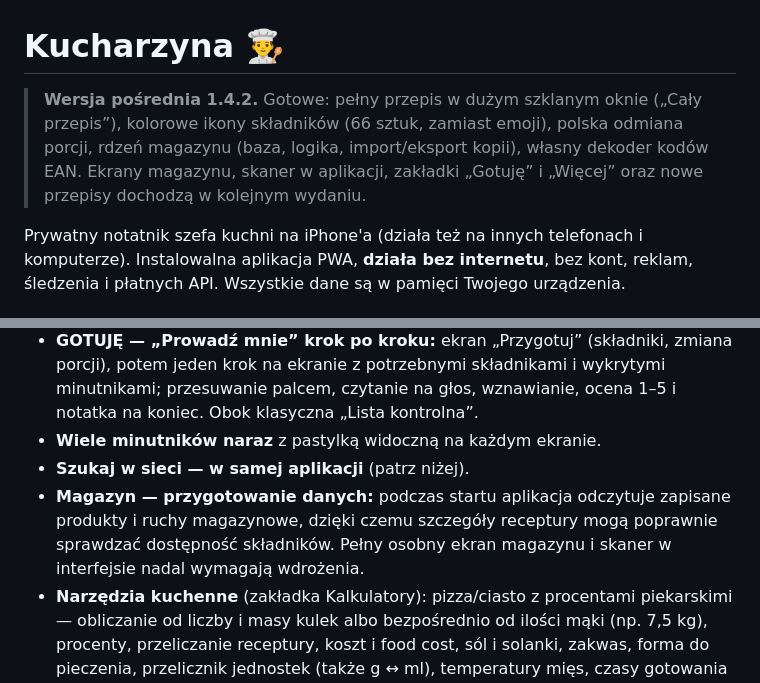
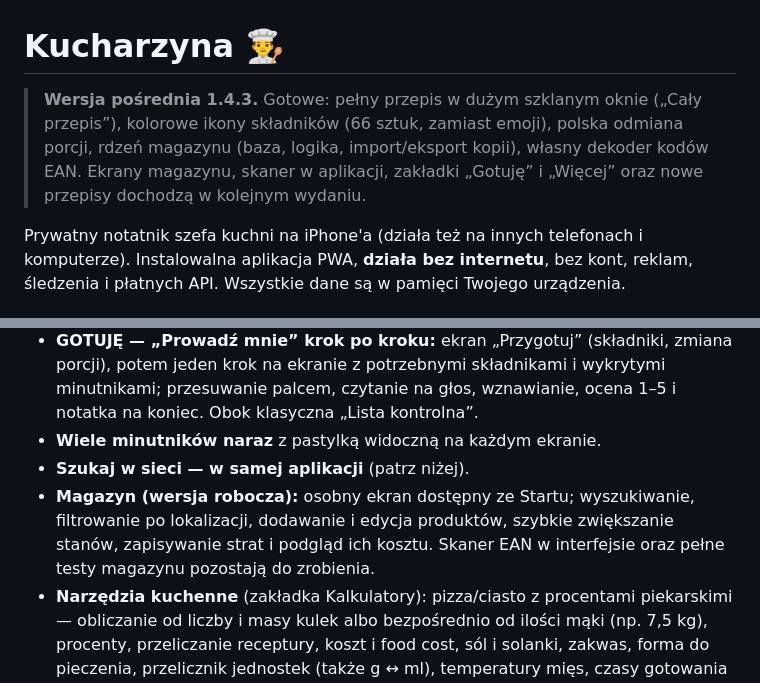
Before and after one commit to cerixu/Kuchnik, a Markdown page: README.md, 2 parts joined by grey strips. Rendered like a GitHub page.

Commit message:
Document inventory screen in README

```diff
--- a/README.md
+++ b/README.md
@@ -1,6 +1,6 @@
 # Kucharzyna 👨‍🍳
 
-> **Wersja pośrednia 1.4.2.** Gotowe: pełny przepis w dużym szklanym oknie („Cały przepis”), kolorowe ikony składników (66 sztuk, zamiast emoji), polska odmiana porcji, rdzeń magazynu (baza, logika, import/eksport kopii), własny dekoder kodów EAN. Ekrany magazynu, skaner w aplikacji, zakładki „Gotuję” i „Więcej” oraz nowe przepisy dochodzą w kolejnym wydaniu.
+> **Wersja pośrednia 1.4.3.** Gotowe: pełny przepis w dużym szklanym oknie („Cały przepis”), kolorowe ikony składników (66 sztuk, zamiast emoji), polska odmiana porcji, rdzeń magazynu (baza, logika, import/eksport kopii), własny dekoder kodów EAN. Ekrany magazynu, skaner w aplikacji, zakładki „Gotuję” i „Więcej” oraz nowe przepisy dochodzą w kolejnym wydaniu.
 
 
 Prywatny notatnik szefa kuchni na iPhone'a (działa też na innych telefonach i komputerze).
@@ -20,7 +20,7 @@ Wszystkie dane są w pamięci Twojego urządzenia.
 - **GOTUJĘ — „Prowadź mnie” krok po kroku:** ekran „Przygotuj” (składniki, zmiana porcji), potem jeden krok na ekranie z potrzebnymi składnikami i wykrytymi minutnikami; przesuwanie palcem, czytanie na głos, wznawianie, ocena 1–5 i notatka na koniec. Obok klasyczna „Lista kontrolna”.
 - **Wiele minutników naraz** z pastylką widoczną na każdym ekranie.
 - **Szukaj w sieci — w samej aplikacji** (patrz niżej).
-- **Magazyn — przygotowanie danych:** podczas startu aplikacja odczytuje zapisane produkty i ruchy magazynowe, dzięki czemu szczegóły receptury mogą poprawnie sprawdzać dostępność składników. Pełny osobny ekran magazynu i skaner w interfejsie nadal wymagają wdrożenia.
+- **Magazyn (wersja robocza):** osobny ekran dostępny ze Startu; wyszukiwanie, filtrowanie po lokalizacji, dodawanie i edycja produktów, szybkie zwiększanie stanów, zapisywanie strat i podgląd ich kosztu. Skaner EAN w interfejsie oraz pełne testy magazynu pozostają do zrobienia.
 - **Narzędzia kuchenne** (zakładka Kalkulatory): pizza/ciasto z procentami piekarskimi — obliczanie od liczby i masy kulek albo bezpośrednio od ilości mąki (np. 7,5 kg), procenty, przeliczanie receptury, koszt i food cost, sól i solanki, zakwas, forma do pieczenia, przelicznik jednostek (także g ↔ ml), temperatury mięs, czasy gotowania z minutnikiem, zamienniki, „Co mam w lodówce?”, „Co dziś gotujemy?”.
 - **Przelicz**, **procenty piekarskie**, **food cost**, **zakupy** (z alejkami), **import z tekstu**, **historia zmian** z przywracaniem wersji, **kopia zapasowa JSON** — jak w poprzednich wersjach.
 
```
